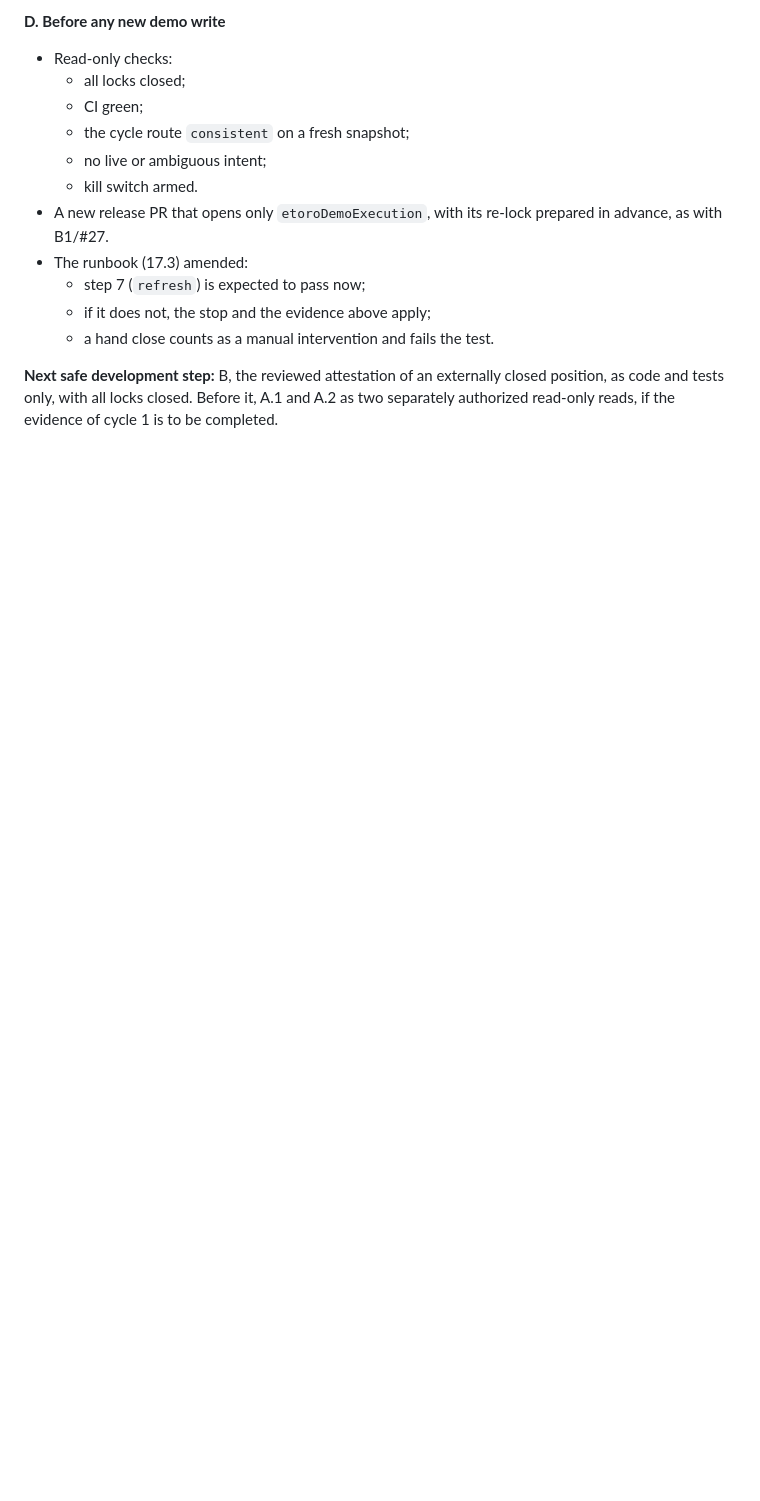
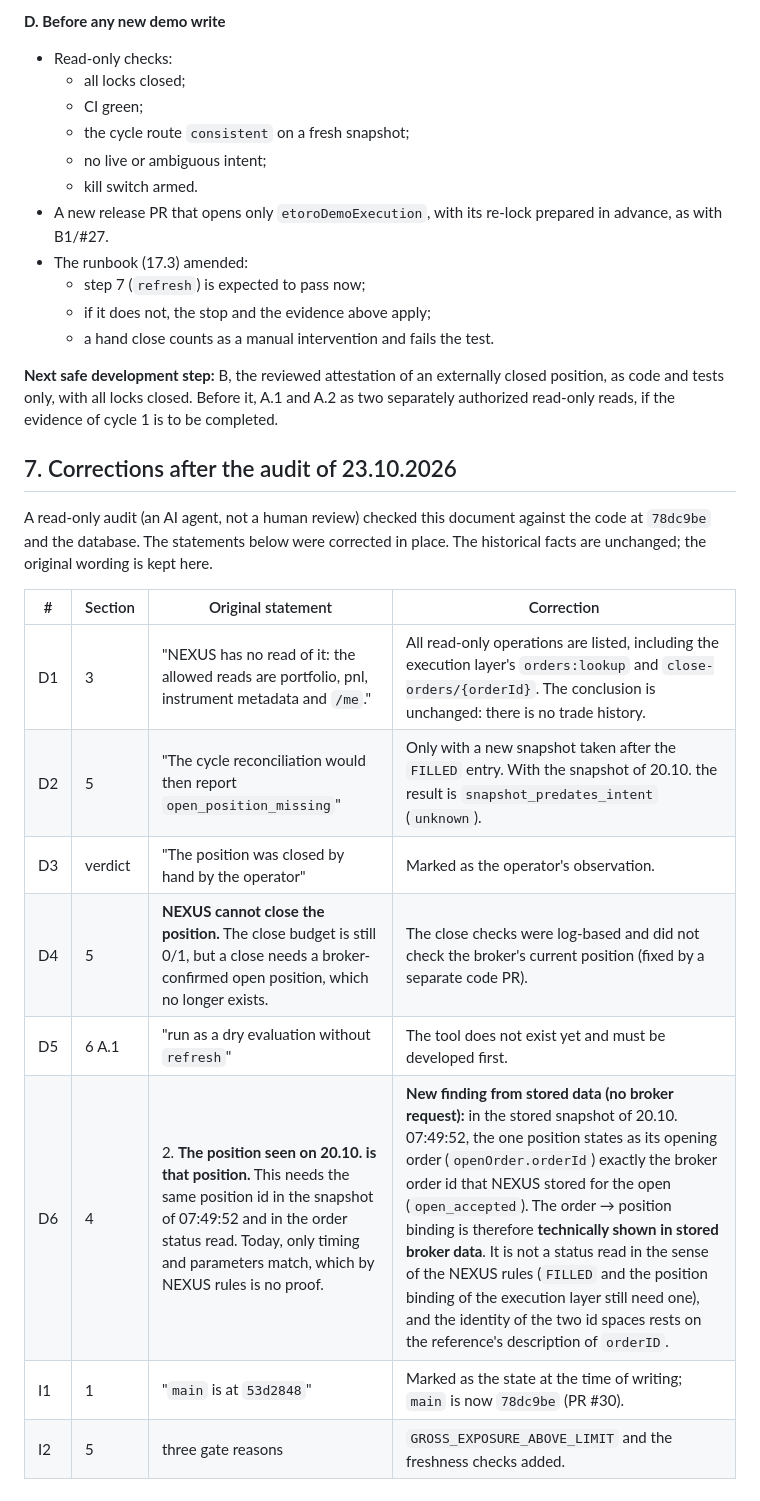
Before and after one commit to vorburgerlucp-svg/Trading, a Markdown page: docs/O22_CYCLE_CLOSURE_2026-10-23.md, the part around one of its changes. GitHub-like rendering; blank space fills up the shorter version.

```diff
--- a/docs/O22_CYCLE_CLOSURE_2026-10-23.md
+++ b/docs/O22_CYCLE_CLOSURE_2026-10-23.md
@@ -100,3 +104,18 @@ The O22 budget can never be reset, and that stays so. A new cycle needs a delibe
   - a hand close counts as a manual intervention and fails the test.
 
 **Next safe development step:** B, the reviewed attestation of an externally closed position, as code and tests only, with all locks closed. Before it, A.1 and A.2 as two separately authorized read-only reads, if the evidence of cycle 1 is to be completed.
+
+## 7. Corrections after the audit of 23.10.2026
+
+A read-only audit (an AI agent, not a human review) checked this document against the code at `78dc9be` and the database. The statements below were corrected in place. The historical facts are unchanged; the original wording is kept here.
+
+| # | Section | Original statement | Correction |
+|---|---|---|---|
+| D1 | 3 | "NEXUS has no read of it: the allowed reads are portfolio, pnl, instrument metadata and `/me`." | All read-only operations are listed, including the execution layer's `orders:lookup` and `close-orders/{orderId}`. The conclusion is unchanged: there is no trade history. |
+| D2 | 5 | "The cycle reconciliation would then report `open_position_missing`" | Only with a new snapshot taken after the `FILLED` entry. With the snapshot of 20.10. the result is `snapshot_predates_intent` (`unknown`). |
+| D3 | verdict | "The position was closed by hand by the operator" | Marked as the operator's observation. |
+| D4 | 5 | **NEXUS cannot close the position.** The close budget is still 0/1, but a close needs a broker-confirmed open position, which no longer exists. | The close checks were log-based and did not check the broker's current position (fixed by a separate code PR). |
+| D5 | 6 A.1 | "run as a dry evaluation without `refresh`" | The tool does not exist yet and must be developed first. |
+| D6 | 4 | 2. **The position seen on 20.10. is that position.** This needs the same position id in the snapshot of 07:49:52 and in the order status read. Today, only timing and parameters match, which by NEXUS rules is no proof. | **New finding from stored data (no broker request):** in the stored snapshot of 20.10. 07:49:52, the one position states as its opening order (`openOrder.orderId`) exactly the broker order id that NEXUS stored for the open (`open_accepted`). The order → position binding is therefore **technically shown in stored broker data**. It is not a status read in the sense of the NEXUS rules (`FILLED` and the position binding of the execution layer still need one), and the identity of the two id spaces rests on the reference's description of `orderID`. |
+| I1 | 1 | "`main` is at `53d2848`" | Marked as the state at the time of writing; `main` is now `78dc9be` (PR #30). |
+| I2 | 5 | three gate reasons | `GROSS_EXPOSURE_ABOVE_LIMIT` and the freshness checks added. |
```
Also changed, not shown: other parts of docs/O22_CYCLE_CLOSURE_2026-10-23.md (+12 -8 lines).
